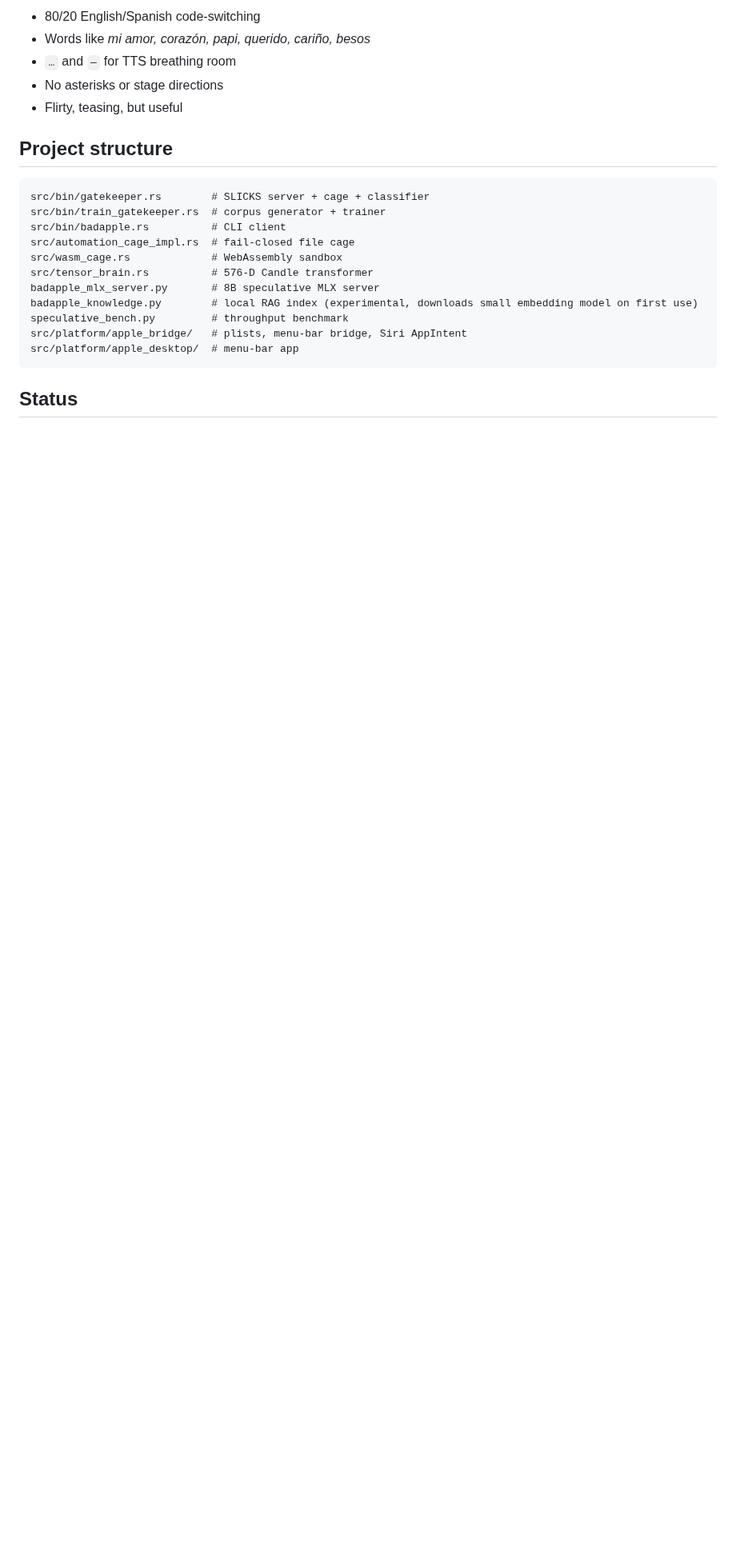
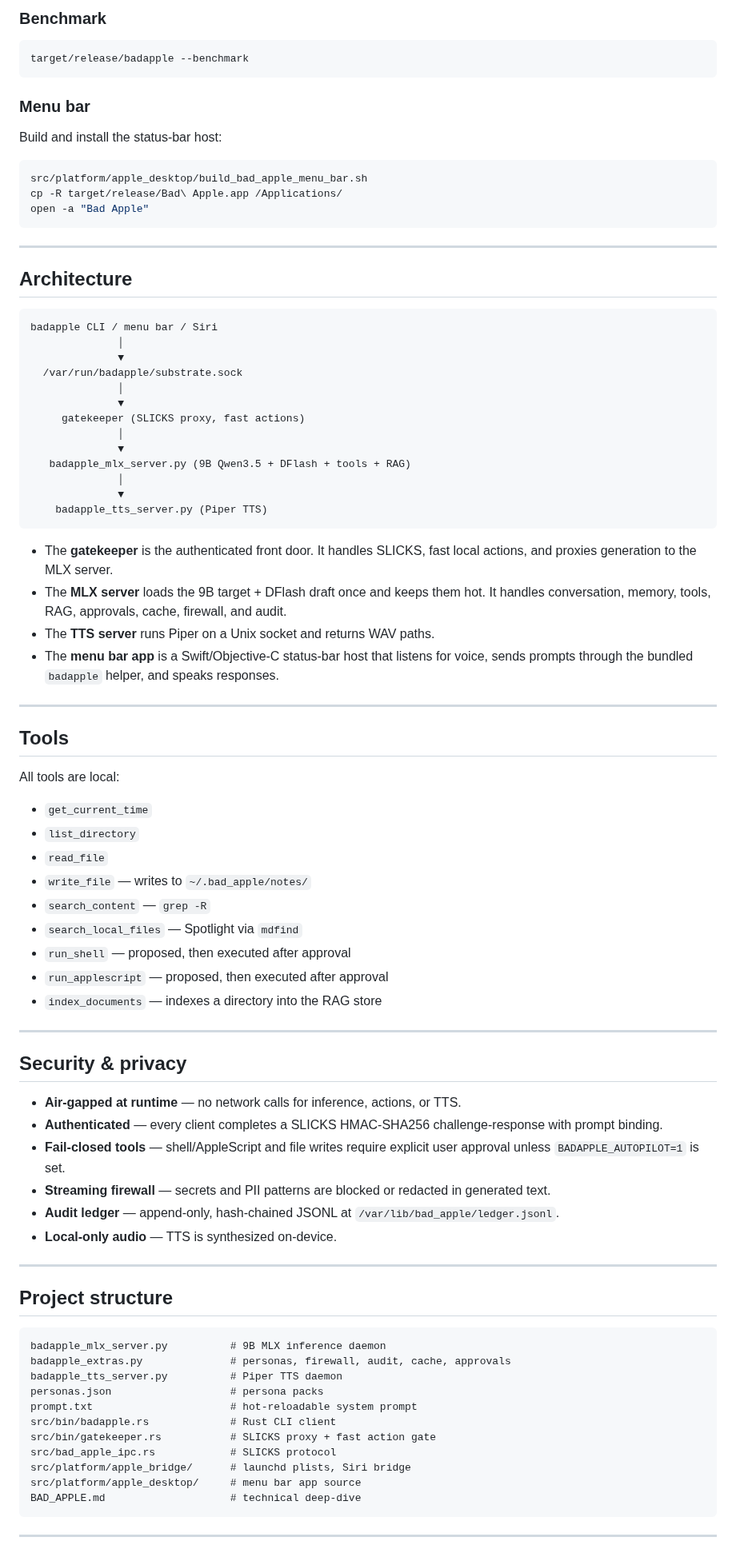
Before and after one commit to savageAZfck/Bad_Apple, a Markdown page: README.md, the part around one of its changes. Shown at 80% size. Rendered like a GitHub page; blank space fills up the shorter version.

Commit message:
Refresh README and BAD_APPLE docs for current 9B+DFlash feature set.

````diff
--- a/README.md
+++ b/README.md
@@ -146,25 +85,89 @@ The system prompt in `com.badapple.mlx.plist` and `badapple_mlx_server.py` encod
 
-- 80/20 English/Spanish code-switching
-- Words like *mi amor, corazón, papi, querido, cariño, besos*
-- `…` and `—` for TTS breathing room
-- No asterisks or stage directions
-- Flirty, teasing, but useful
+### Benchmark
+
+```bash
+target/release/badapple --benchmark
+```
+
+### Menu bar
+
+Build and install the status-bar host:
+
+```bash
+src/platform/apple_desktop/build_bad_apple_menu_bar.sh
+cp -R target/release/Bad\ Apple.app /Applications/
+open -a "Bad Apple"
+```
+
+---
+
+## Architecture
+
+```text
+badapple CLI / menu bar / Siri
+              │
+              ▼
+  /var/run/badapple/substrate.sock
+              │
+              ▼
+     gatekeeper (SLICKS proxy, fast actions)
+              │
+              ▼
+   badapple_mlx_server.py (9B Qwen3.5 + DFlash + tools + RAG)
+              │
+              ▼
+    badapple_tts_server.py (Piper TTS)
+```
+
+- The **gatekeeper** is the authenticated front door. It handles SLICKS, fast local actions, and proxies generation to the MLX server.
+- The **MLX server** loads the 9B target + DFlash draft once and keeps them hot. It handles conversation, memory, tools, RAG, approvals, cache, firewall, and audit.
+- The **TTS server** runs Piper on a Unix socket and returns WAV paths.
+- The **menu bar app** is a Swift/Objective-C status-bar host that listens for voice, sends prompts through the bundled `badapple` helper, and speaks responses.
+
+---
+
+## Tools
+
+All tools are local:
+
+- `get_current_time`
+- `list_directory`
+- `read_file`
+- `write_file` — writes to `~/.bad_apple/notes/`
+- `search_content` — `grep -R`
+- `search_local_files` — Spotlight via `mdfind`
+- `run_shell` — proposed, then executed after approval
+- `run_applescript` — proposed, then executed after approval
+- `index_documents` — indexes a directory into the RAG store
+
+---
+
+## Security & privacy
+
+- **Air-gapped at runtime** — no network calls for inference, actions, or TTS.
+- **Authenticated** — every client completes a SLICKS HMAC-SHA256 challenge-response with prompt binding.
+- **Fail-closed tools** — shell/AppleScript and file writes require explicit user approval unless `BADAPPLE_AUTOPILOT=1` is set.
+- **Streaming firewall** — secrets and PII patterns are blocked or redacted in generated text.
+- **Audit ledger** — append-only, hash-chained JSONL at `/var/lib/bad_apple/ledger.jsonl`.
+- **Local-only audio** — TTS is synthesized on-device.
+
+---
 
 ## Project structure
 
 ```text
-src/bin/gatekeeper.rs        # SLICKS server + cage + classifier
-src/bin/train_gatekeeper.rs  # corpus generator + trainer
-src/bin/badapple.rs          # CLI client
-src/automation_cage_impl.rs  # fail-closed file cage
-src/wasm_cage.rs             # WebAssembly sandbox
-src/tensor_brain.rs          # 576-D Candle transformer
-badapple_mlx_server.py       # 8B speculative MLX server
-badapple_knowledge.py        # local RAG index (experimental, downloads small embedding model on first use)
-speculative_bench.py         # throughput benchmark
-src/platform/apple_bridge/   # plists, menu-bar bridge, Siri AppIntent
-src/platform/apple_desktop/  # menu-bar app
+badapple_mlx_server.py          # 9B MLX inference daemon
+badapple_extras.py              # personas, firewall, audit, cache, approvals
+badapple_tts_server.py          # Piper TTS daemon
+personas.json                   # persona packs
+prompt.txt                      # hot-reloadable system prompt
+src/bin/badapple.rs             # Rust CLI client
+src/bin/gatekeeper.rs           # SLICKS proxy + fast action gate
+src/bad_apple_ipc.rs            # SLICKS protocol
+src/platform/apple_bridge/      # launchd plists, Siri bridge
+src/platform/apple_desktop/     # menu bar app source
+BAD_APPLE.md                    # technical deep-dive
 ```
 
-## Status
+---
 
````
Also changed, not shown: other parts of README.md (+51 -103 lines), BAD_APPLE.md (+29 -4 lines).
